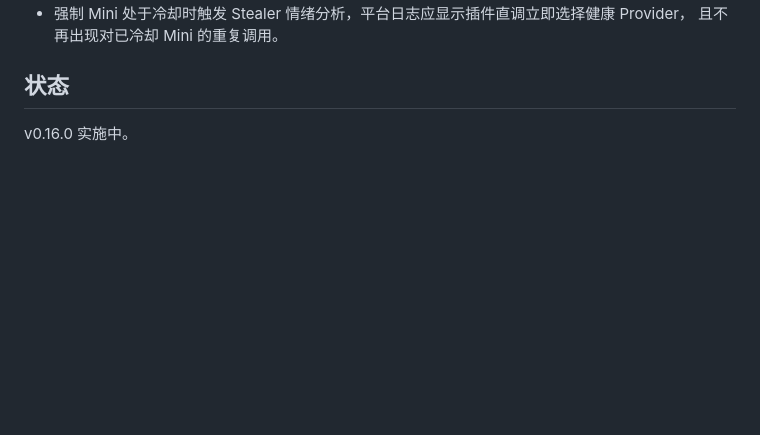
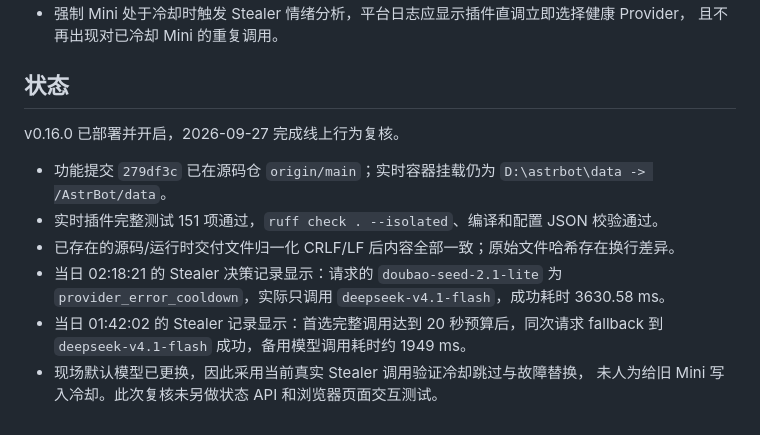
Before and after one commit to yuuiwa1551/astrbot_plugin_provider_quota_router, a Markdown page: 21期plan.md, the part around the change. GitHub-like rendering; blank space fills up the shorter version.

Commit message:
docs: 补齐直调路由上线验证记录
-记录151项测试及静态校验结果

```diff
--- a/21期plan.md
+++ b/21期plan.md
@@ -49,4 +49,15 @@
 
 ## 状态
 
-v0.16.0 实施中。
+v0.16.0 已部署并开启，2026-09-27 完成线上行为复核。
+
+- 功能提交 `279df3c` 已在源码仓 `origin/main`；实时容器挂载仍为
+  `D:\astrbot\data -> /AstrBot/data`。
+- 实时插件完整测试 151 项通过，`ruff check . --isolated`、编译和配置 JSON 校验通过。
+- 已存在的源码/运行时交付文件归一化 CRLF/LF 后内容全部一致；原始文件哈希存在换行差异。
+- 当日 02:18:21 的 Stealer 决策记录显示：请求的 `doubao-seed-2.1-lite`
+  为 `provider_error_cooldown`，实际只调用 `deepseek-v4.1-flash`，成功耗时 3630.58 ms。
+- 当日 01:42:02 的 Stealer 记录显示：首选完整调用达到 20 秒预算后，同次请求
+  fallback 到 `deepseek-v4.1-flash` 成功，备用模型调用耗时约 1949 ms。
+- 现场默认模型已更换，因此采用当前真实 Stealer 调用验证冷却跳过与故障替换，
+  未人为给旧 Mini 写入冷却。此次复核未另做状态 API 和浏览器页面交互测试。
```
Also changed, not shown: plan.md (+1 -1 lines).
